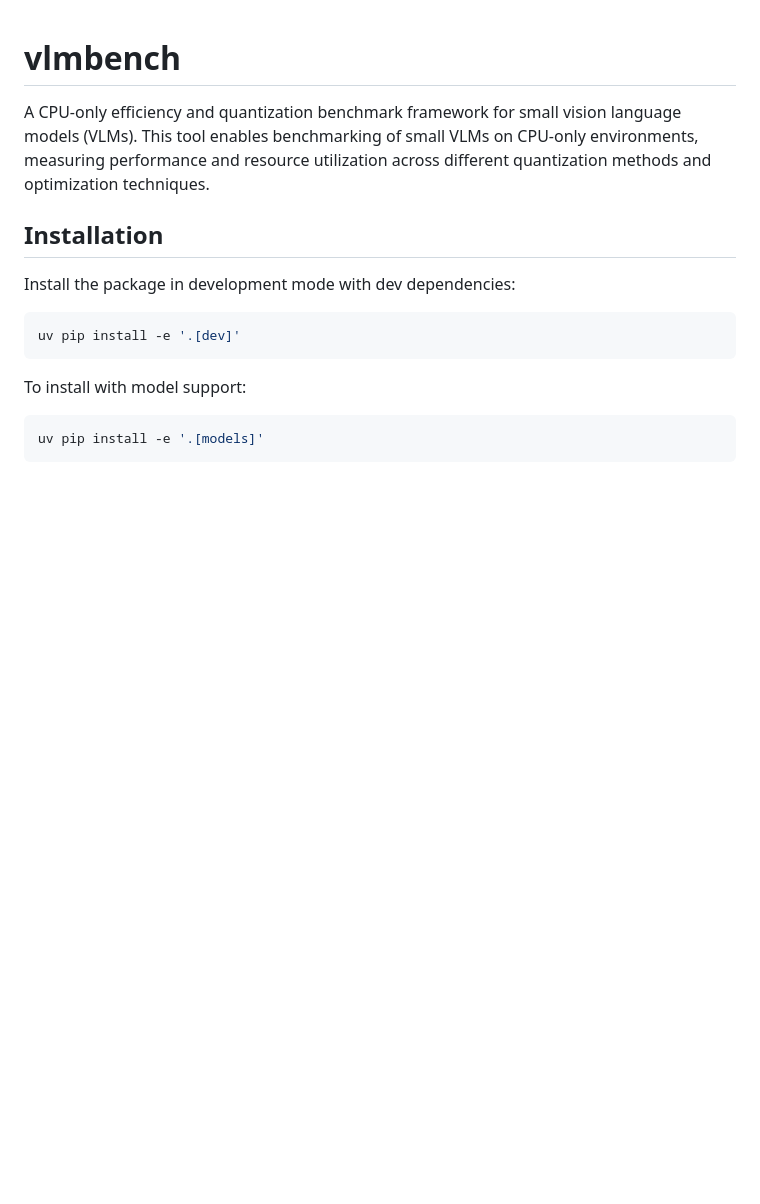
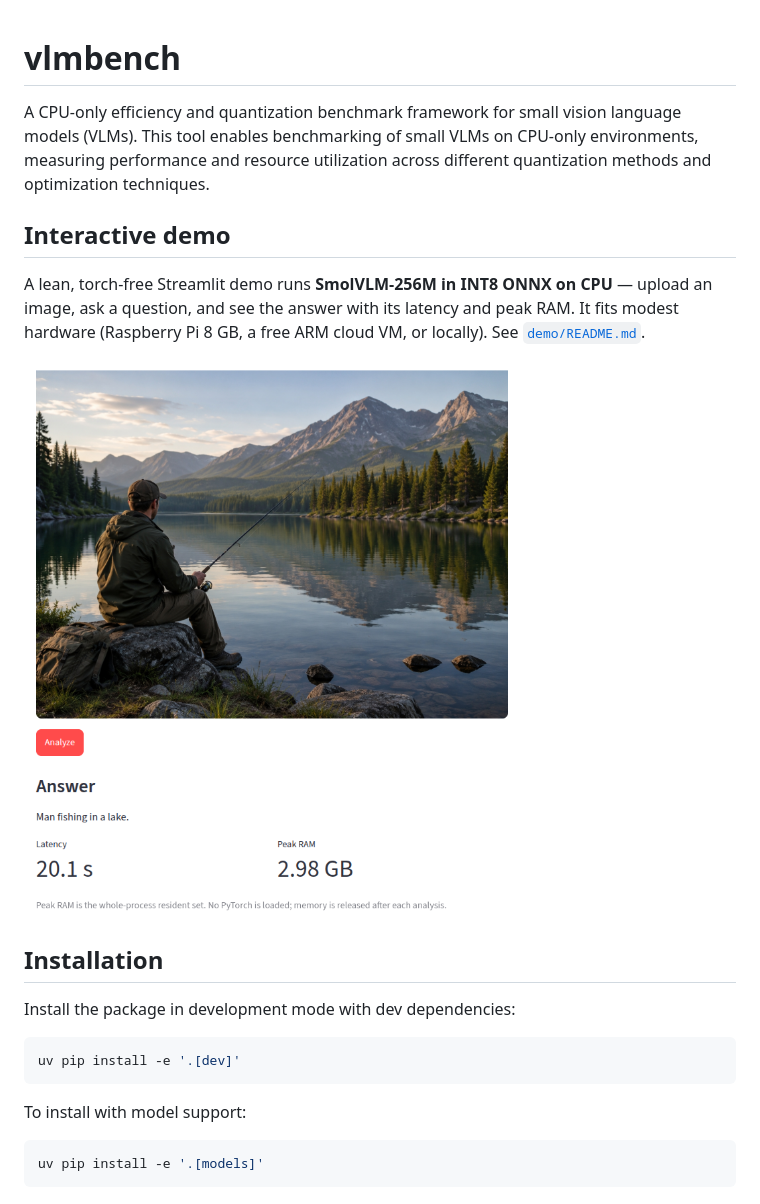
Before and after one commit to andrudebaran7/vlm-cpu-benchmark, a Markdown page: README.md, the part around the change. Rendered like a GitHub page; pictures changed too: demo/screenshots/demo-result.png (added); blank space fills up the shorter version.

```diff
--- a/README.md
+++ b/README.md
@@ -1,6 +1,15 @@
 # vlmbench
 
 A CPU-only efficiency and quantization benchmark framework for small vision language models (VLMs). This tool enables benchmarking of small VLMs on CPU-only environments, measuring performance and resource utilization across different quantization methods and optimization techniques.
+
+## Interactive demo
+
+A lean, torch-free Streamlit demo runs **SmolVLM-256M in INT8 ONNX on CPU** —
+upload an image, ask a question, and see the answer with its latency and peak
+RAM. It fits modest hardware (Raspberry Pi 8 GB, a free ARM cloud VM, or
+locally). See [`demo/README.md`](demo/README.md).
+
+![vlmbench Streamlit demo answering a question about an image, showing latency and peak RAM with no PyTorch loaded](demo/screenshots/demo-result.png)
 
 ## Installation
 
```
Also changed, not shown: demo/README.md (+11 -0 lines), demo/screenshots/demo-dogs.png (added), demo/screenshots/demo-start.png (added).
